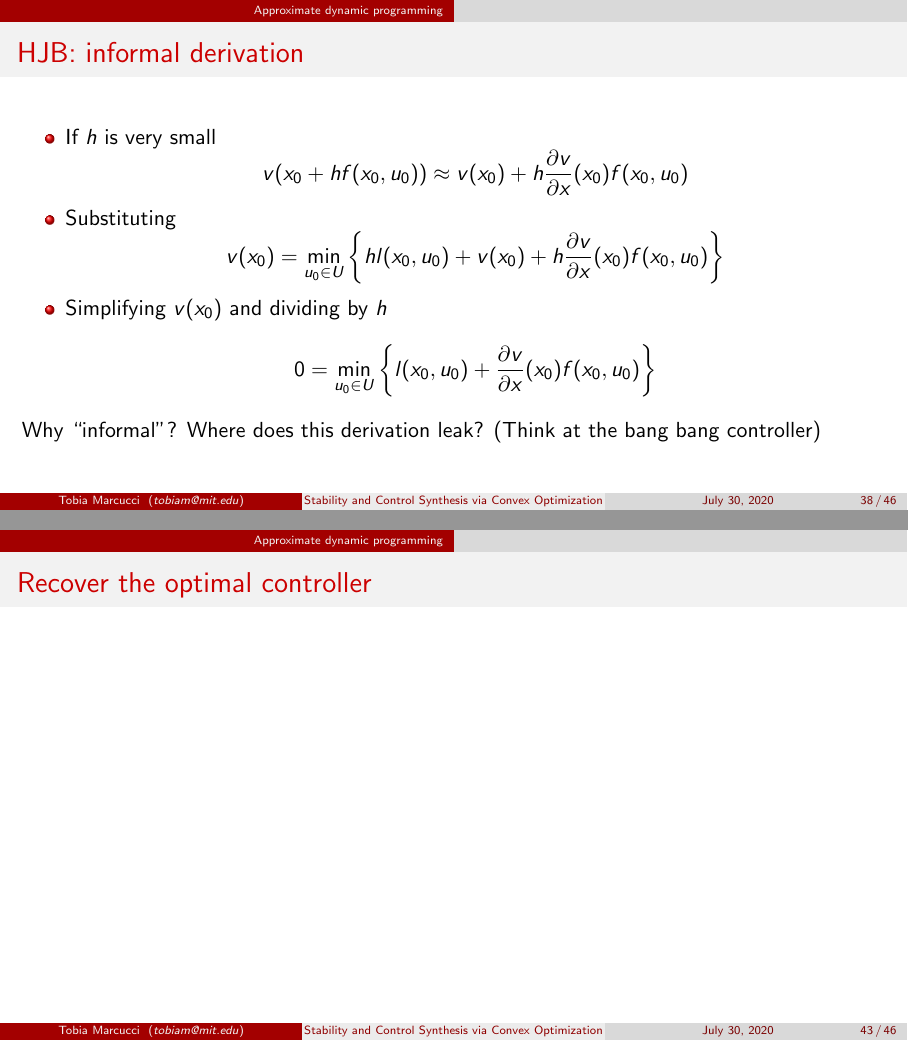
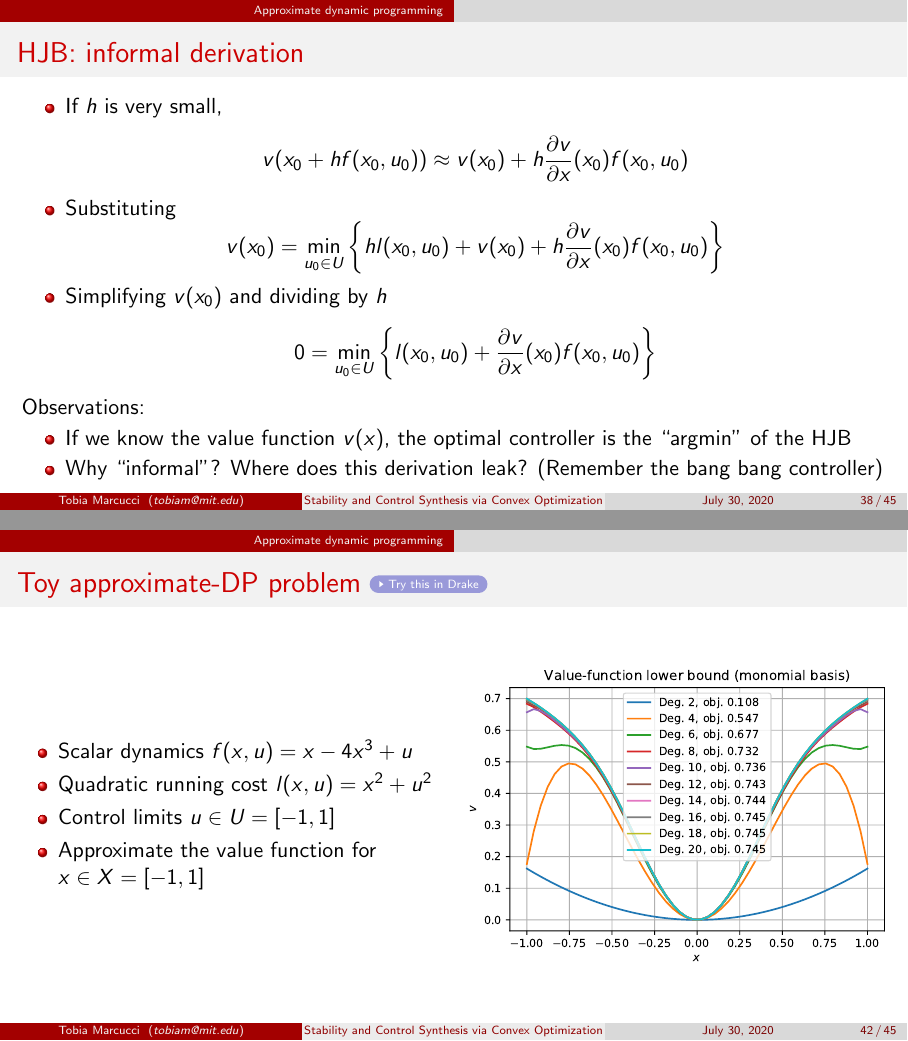
Before and after one commit to TobiaMarcucci/optimal_control_pisa, LaTeX slides (presentation.tex): pages 38 and 43 of 46 before the commit and pages 38 and 42 of 45 after it, joined at a grey line. Compiled offline with pdfLaTeX.

Commit message:
More slides.

```diff
--- a/presentation.tex
+++ b/presentation.tex
@@ -939,7 +939,13 @@ $$
 0 = \min_{u_0 \in U} \left\{ l(x_0, u_0) + \frac{\partial v}{\partial x} (x_0) f(x_0, u_0) \right\}
 $$
 \end{itemize}
-Why ``informal''? Where does this derivation leak? (Think at the bang bang controller)
+Observations:
+\begin{itemize}
+\item
+If we know the value function $v(x)$, the optimal controller is the ``argmin'' of the HJB
+\item
+Why ``informal''? Where does this derivation leak? (Remember the bang bang controller)
+\end{itemize}
 \end{frame}
 
 \begin{frame}{Solving the HJB}
@@ -1006,18 +1012,29 @@ As the degree of $v(x)$ increases, we get a better and better approximation of t
 \end{itemize}
 \end{frame}
 
-\begin{frame}{Toy approximate-DP problem}
+\begin{frame}{Toy approximate-DP problem
+\href{https://colab.research.google.com/github/TobiaMarcucci/optimal_control_pisa/blob/master/demos/approximate_dp_scalar.ipynb}{\beamergotobutton{Try this in Drake}}}
+\begin{columns}
+	\column{.5\textwidth}
 \begin{itemize}
-\item
-Scalar dynamics
+	\item
+	Scalar dynamics $f(x, u)= x - 4 x^3 + u$
+	\item
+	Quadratic running cost $l(x, u) = x^2 + u^2$
+	\item
+	Control limits $u \in U = [-1, 1]$
+	\item
+	Approximate the value function for $x \in X = [-1, 1]$
 \end{itemize}
+	\column{.5\textwidth}
+	\begin{figure}
+		\includegraphics[width=\columnwidth]{figures/approximate_dp_scalar.pdf}
+	\end{figure}
+\end{columns}
 \end{frame}
 
-\begin{frame}{Recover the optimal controller}
-
-\end{frame}
-
-\begin{frame}{Pendulum swing up}
+\begin{frame}{Pendulum swing up
+\href{https://colab.research.google.com/github/TobiaMarcucci/optimal_control_pisa/blob/master/demos/swing_up.ipynb}{\beamergotobutton{Try this in Drake}}}
 
 \end{frame}
 
```
Also changed, not shown: figures/approximate_dp_scalar.pdf (added), presentation.tex (6 more changed lines).
